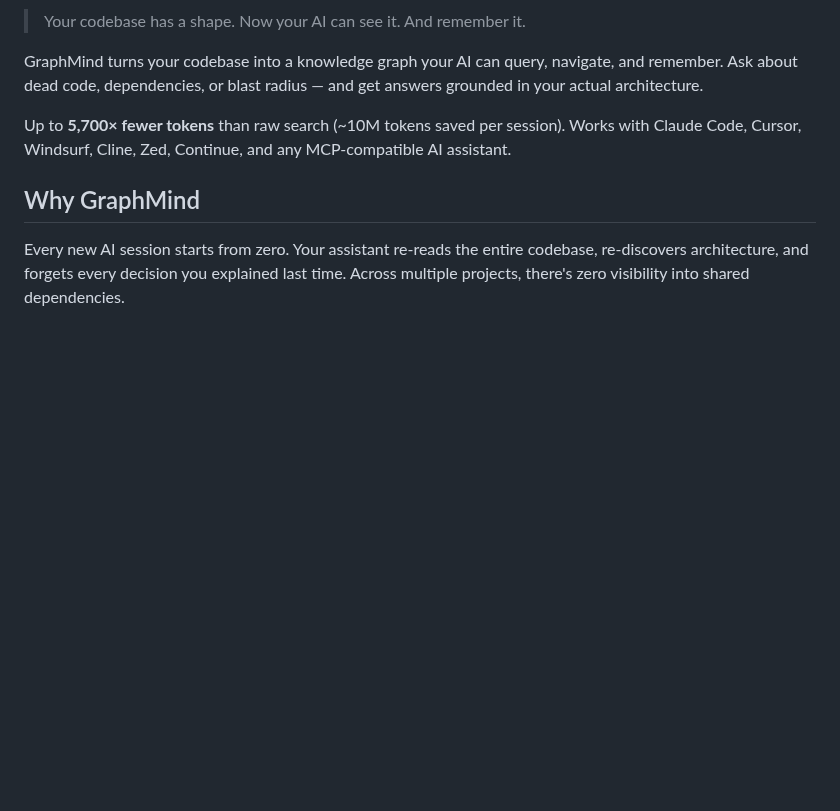
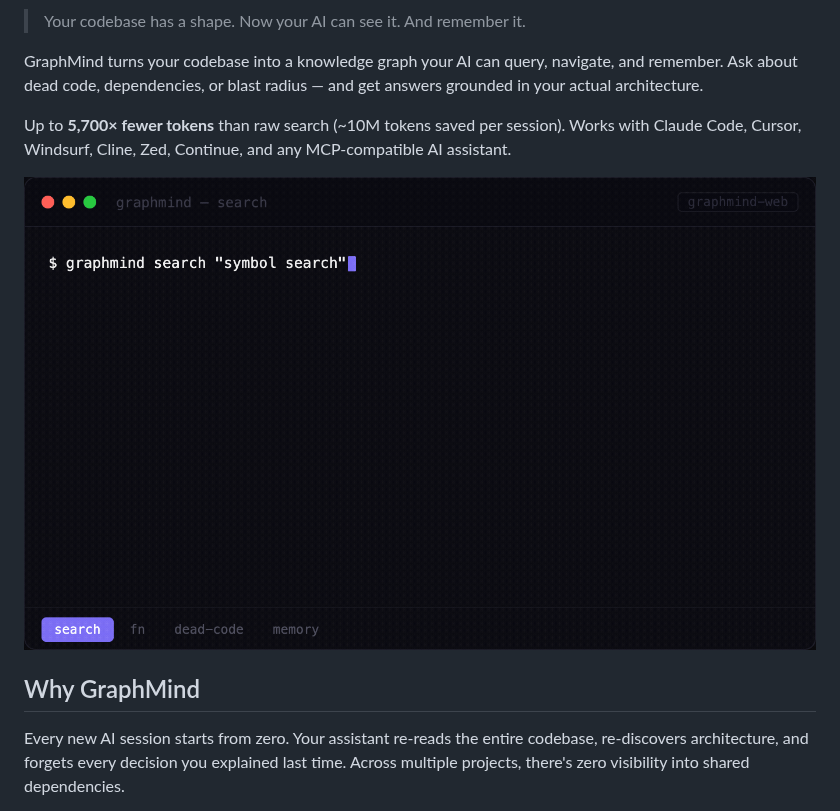
Before and after one commit to aouicher/graphmind, a Markdown page: README.md, the part around the change. Drawn GitHub-style; pictures changed too: graphmind-demo.gif (added); blank space fills up the shorter version.

Commit message:
feat: add animated demo GIF to README

```diff
--- a/README.md
+++ b/README.md
@@ -8,6 +8,8 @@
 GraphMind turns your codebase into a knowledge graph your AI can query, navigate, and remember. Ask about dead code, dependencies, or blast radius — and get answers grounded in your actual architecture.
 
 Up to **5,700× fewer tokens** than raw search (~10M tokens saved per session). Works with Claude Code, Cursor, Windsurf, Cline, Zed, Continue, and any MCP-compatible AI assistant.
+
+![GraphMind demo](graphmind-demo.gif)
 
 ## Why GraphMind
 
```
